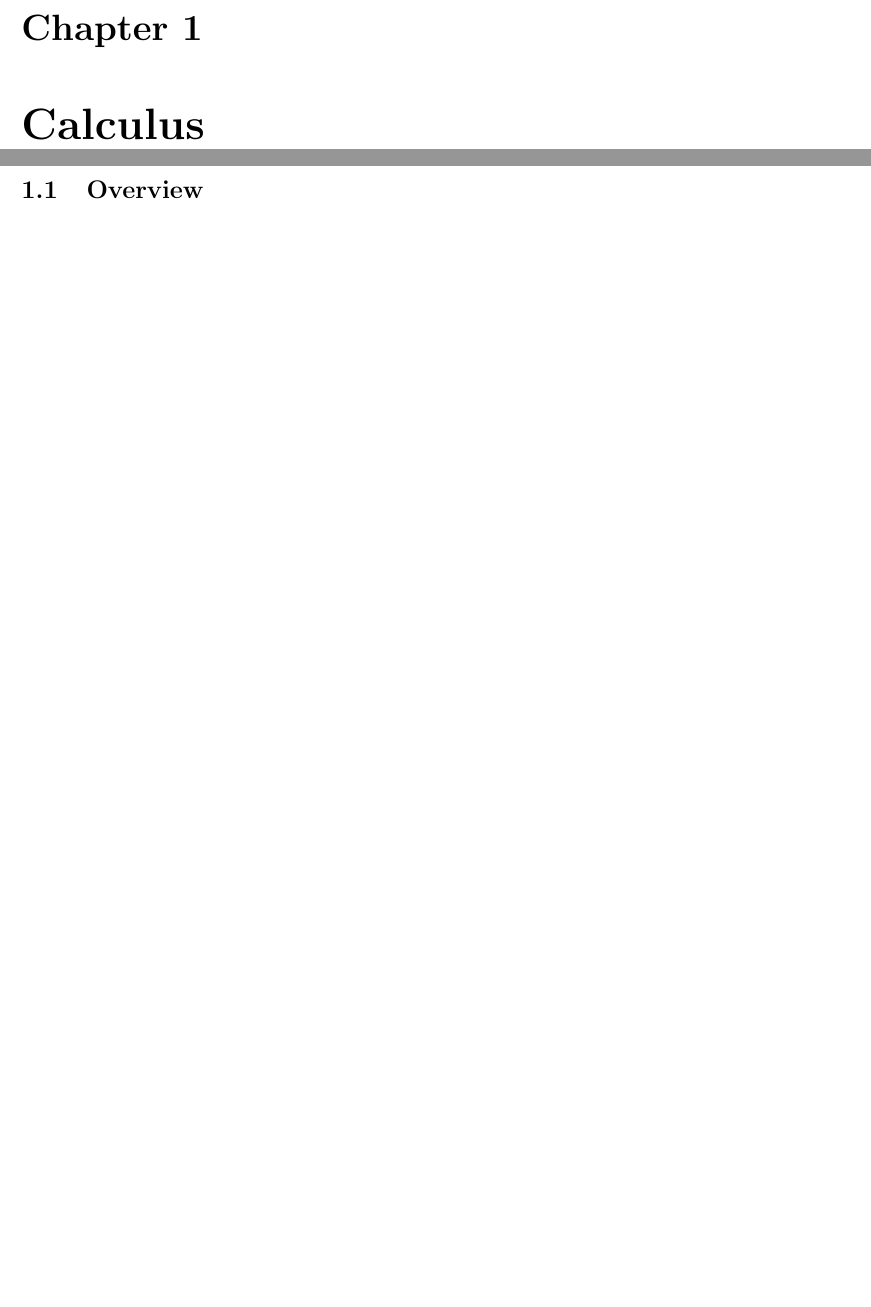
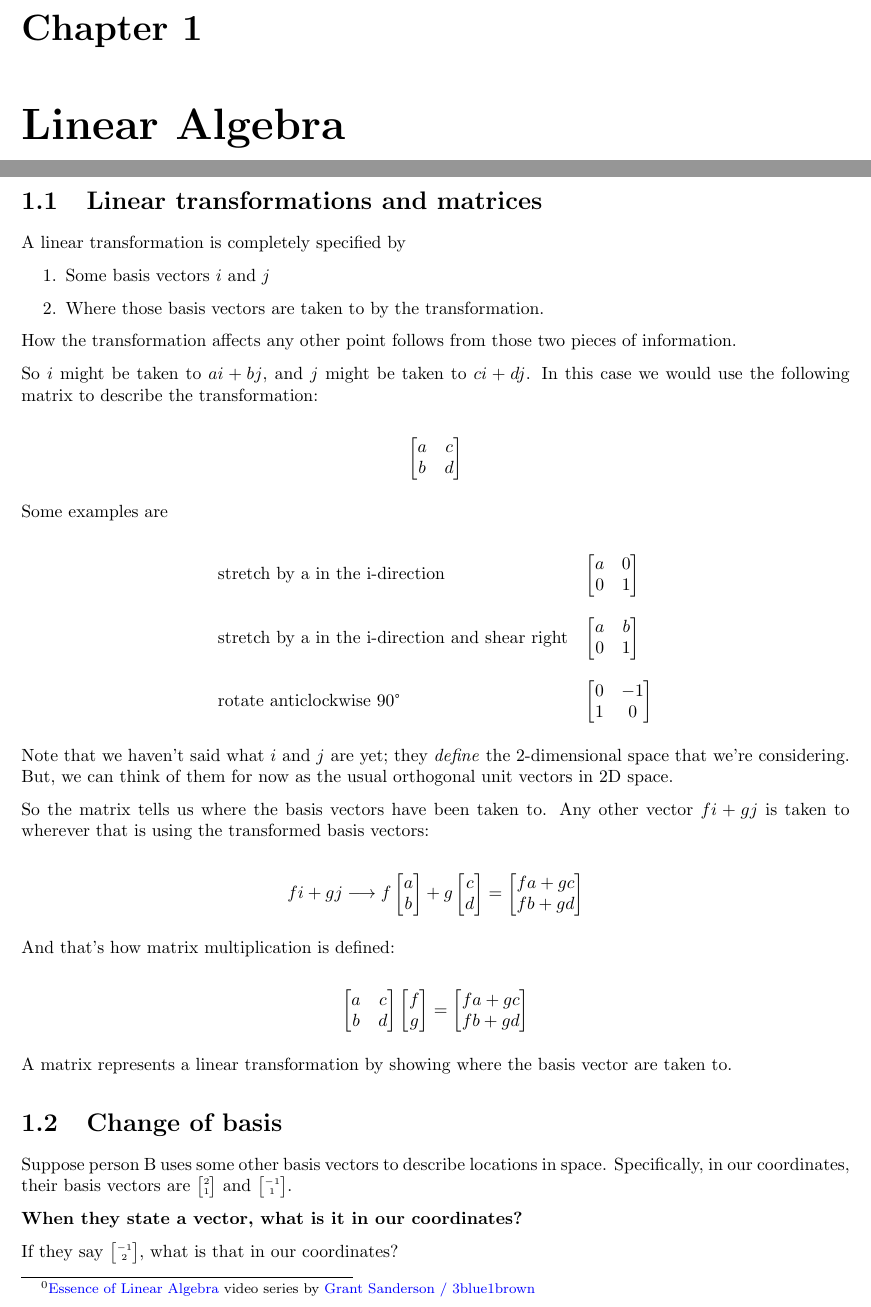
Before and after one commit to dandavison/mathematics, a LaTeX thesis (notes.tex, which reads linear-algebra.tex): two parts of pages 7 and 8 of 157 before the commit and two parts of pages 7 and 8 of 163 after it, joined at a grey line, cut so that both start at the same text, the shorter picture padded with empty space. Compiled offline with pdfLaTeX.

Commit message:
Linear Algebra chapter

```diff
--- a/linear-algebra.tex
+++ b/linear-algebra.tex
@@ -1,23 +1,7 @@
-\documentclass[12pt]{article}
-\usepackage{notes}
-\usepackage[left=2cm,top=2cm,right=2cm,bottom=2cm,head=2cm,foot=1cm]{geometry}
-% \newcommand{i}{\mathbf{i}}
-% \newcommand{j}{\mathbf{j}}
-\renewcommand{\vec}[1]{\mathbf{#1}}
-\renewcommand{\mat}[4]{\begin{bmatrix}#1 & #2\\#3 & #4\\ \end{bmatrix}}
-
-\begin{document}
-
-\begin{center}
-  \section*{
-    Linear Algebra
-    \footnote{
-      \href{https://www.youtube.com/playlist?list=PLZHQObOWTQDPD3MizzM2xVFitgF8hE_ab}{Essence of Linear Algebra} video series by \href{http://www.3blue1brown.com/}{Grant Sanderson / 3blue1brown}
-    }
-  }
-\end{center}
-
-\section{ Linear transformations and matrices}
+\footnotetext{
+  \href{https://www.youtube.com/playlist?list=PLZHQObOWTQDPD3MizzM2xVFitgF8hE_ab}{Essence of Linear Algebra} video series by \href{http://www.3blue1brown.com/}{Grant Sanderson / 3blue1brown}
+}
+\section{Linear transformations and matrices}
 
 A linear transformation is completely specified by
 
--- a/notes.tex
+++ b/notes.tex
@@ -9,6 +9,10 @@
 \maketitle
 \tableofcontents
 \mainmatter
+
+\chapter{Linear Algebra}
+\include{linear-algebra}
+
 \chapter{Calculus}
 \include{calculus}
 
```
Also changed, not shown: linear-algebra.tex (20 more changed lines).
